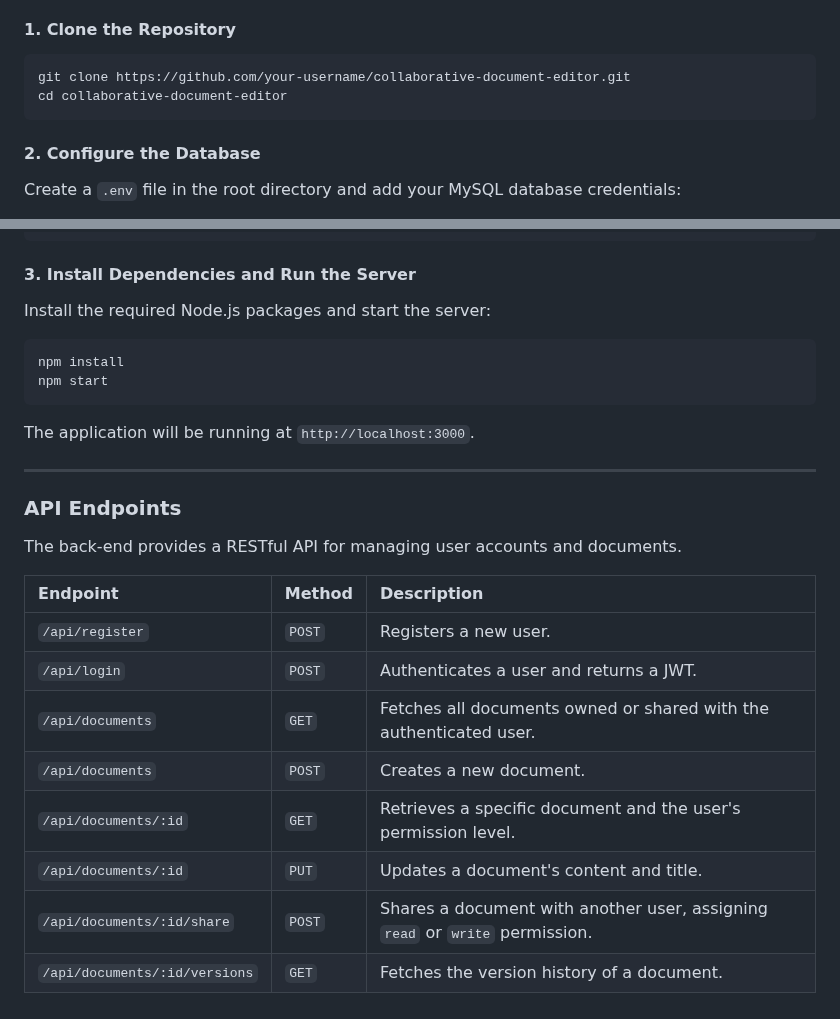
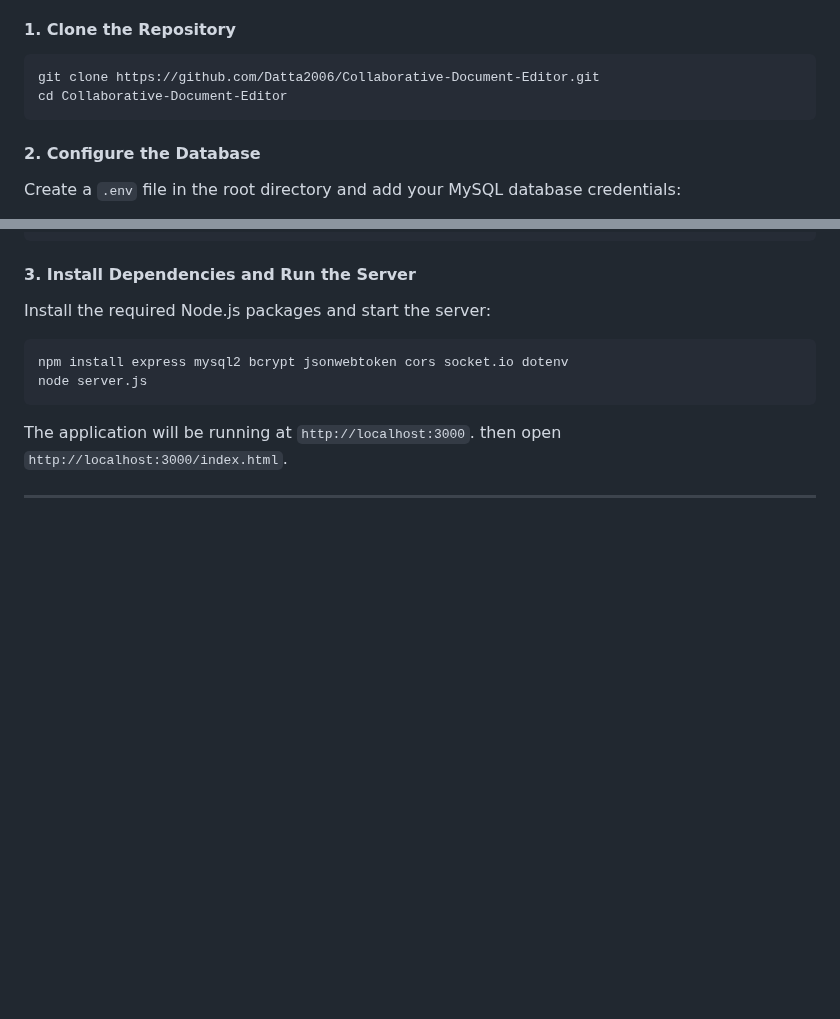
Before and after one commit to Datta2006/Collaborative-Document-Editor, a Markdown page: README.md, 2 parts joined by grey strips. Drawn GitHub-style; blank space fills up the shorter version.

````diff
--- a/README.md
+++ b/README.md
@@ -51,8 +51,8 @@ Follow these steps to set up and run the project on your local machine.
 #### 1\. Clone the Repository
 
 ```bash
-git clone https://github.com/your-username/collaborative-document-editor.git
-cd collaborative-document-editor
+git clone https://github.com/Datta2006/Collaborative-Document-Editor.git
+cd Collaborative-Document-Editor
 ```
 
 #### 2\. Configure the Database
@@ -80,25 +80,11 @@ node setup.js
 Install the required Node.js packages and start the server:
 
 ```bash
-npm install
-npm start
+npm install express mysql2 bcrypt jsonwebtoken cors socket.io dotenv
+node server.js
 ```
 
 The application will be running at `http://localhost:3000`.
+then open `http://localhost:3000/index.html`.
 
 -----
-
-### API Endpoints
-
-The back-end provides a RESTful API for managing user accounts and documents.
-
-| Endpoint | Method | Description |
-| :--- | :--- | :--- |
-| `/api/register` | `POST` | Registers a new user. |
-| `/api/login` | `POST` | Authenticates a user and returns a JWT. |
-| `/api/documents` | `GET` | Fetches all documents owned or shared with the authenticated user. |
-| `/api/documents` | `POST` | Creates a new document. |
-| `/api/documents/:id` | `GET` | Retrieves a specific document and the user's permission level. |
-| `/api/documents/:id` | `PUT` | Updates a document's content and title. |
-| `/api/documents/:id/share` | `POST` | Shares a document with another user, assigning `read` or `write` permission. |
-| `/api/documents/:id/versions`| `GET` | Fetches the version history of a document. |
````
